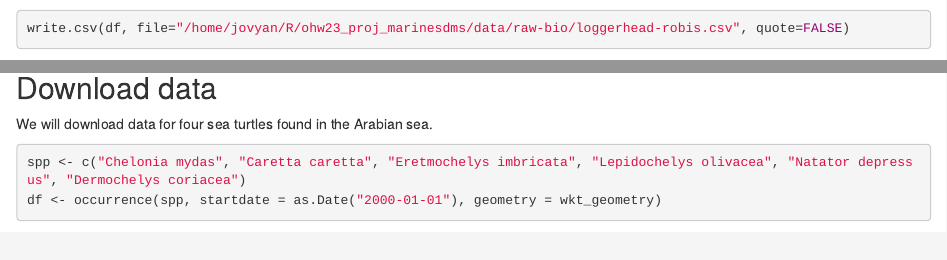
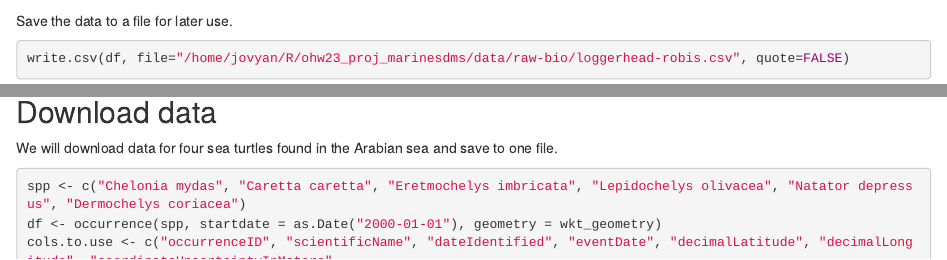
Before and after one commit to oceanhackweek/tutorials_marine_sdm, an R Markdown document (tutorial/seaturtle_robis.Rmd): the page in a window 1100 px wide, from 1780 px down, and a second part further down, joined at a grey line. Rendered offline with R 4.5, knitr and Pandoc, with nearby package versions; some code elsewhere in the file could not run offline.

Commit message:
don't run parts that save files (so quarto doesn't re run)

````diff
--- a/tutorial/seaturtle_robis.Rmd
+++ b/tutorial/seaturtle_robis.Rmd
@@ -48,15 +48,19 @@ cols.to.use <- c("occurrenceID", "scientificName", "dateIdentified", "eventDate"
                  "individualCount","lifeStage", "sex",
                  "bathymetry",  "shoredistance", "sst", "sss")
 df <- df[,cols.to.use]
+```
+
+Save the data to a file for later use.
+```{r eval = FALSE}
 write.csv(df, file="/home/jovyan/R/ohw23_proj_marinesdms/data/raw-bio/loggerhead-robis.csv", quote=FALSE)
 ```
 
 
 ## Download data
 
-We will download data for four sea turtles found in the Arabian sea.
+We will download data for four sea turtles found in the Arabian sea and save to one file.
 
-```{r}
+```{r eval = FALSE}
 spp <- c("Chelonia mydas", "Caretta caretta", "Eretmochelys imbricata", "Lepidochelys olivacea", "Natator depressus", "Dermochelys coriacea")
 df <- occurrence(spp, startdate = as.Date("2000-01-01"), geometry = wkt_geometry)
 cols.to.use <- c("occurrenceID", "scientificName", "dateIdentified", "eventDate", "decimalLatitude", "decimalLongitude", "coordinateUncertaintyInMeters",
````
